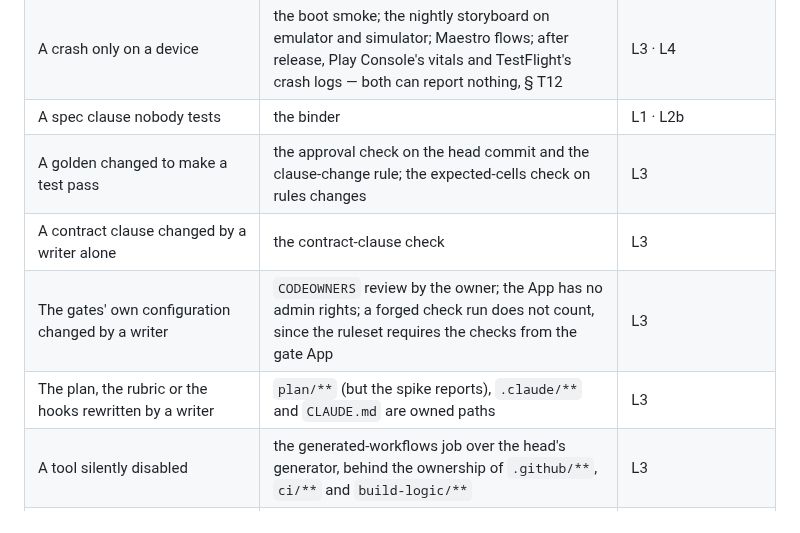
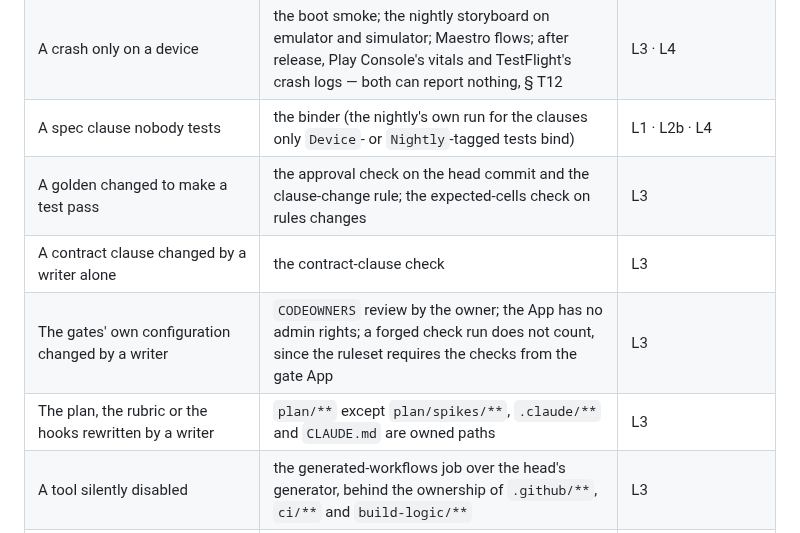
Before and after one commit to PatAkil/ember-quest, a Markdown page: plan/VERIFICATION.md, the part around one of its changes. Drawn GitHub-style.

```diff
--- a/plan/VERIFICATION.md
+++ b/plan/VERIFICATION.md
@@ -333,11 +333,11 @@ README ("What the owner does").
 | App size creep | the size test | L3 |
 | Audio silent on a platform | the emulator audio-plays assertion; the Maestro flow on the phones | L3 · L4 |
 | A crash only on a device | the boot smoke; the nightly storyboard on emulator and simulator; Maestro flows; after release, Play Console's vitals and TestFlight's crash logs — both can report nothing, § T12 | L3 · L4 |
-| A spec clause nobody tests | the binder | L1 · L2b |
+| A spec clause nobody tests | the binder (the nightly's own run for the clauses only `Device`- or `Nightly`-tagged tests bind) | L1 · L2b · L4 |
 | A golden changed to make a test pass | the approval check on the head commit and the clause-change rule; the expected-cells check on rules changes | L3 |
 | A contract clause changed by a writer alone | the contract-clause check | L3 |
 | The gates' own configuration changed by a writer | `CODEOWNERS` review by the owner; the App has no admin rights; a forged check run does not count, since the ruleset requires the checks from the gate App | L3 |
-| The plan, the rubric or the hooks rewritten by a writer | `plan/**` (but the spike reports), `.claude/**` and `CLAUDE.md` are owned paths | L3 |
+| The plan, the rubric or the hooks rewritten by a writer | `plan/**` except `plan/spikes/**`, `.claude/**` and `CLAUDE.md` are owned paths | L3 |
 | A tool silently disabled | the generated-workflows job over the head's generator, behind the ownership of `.github/**`, `ci/**` and `build-logic/**` | L3 |
 | The gate's own workflow rewritten by the pull request it gates | the owner-review checks run under `pull_request_target` from `main`; `.github/**` and `ci/**` are owned paths | L3 |
 | A semantic conflict between two green pull requests (no up-to-date requirement) | the post-merge run of the merge lane on `main`; a red `main` fails unrelated pull requests | L3 (post-merge) |
```
Also changed, not shown: other parts of plan/VERIFICATION.md (+2 -2 lines), plan/README.md (+2 -2 lines), plan/TECHNICAL.md (+2 -2 lines).
